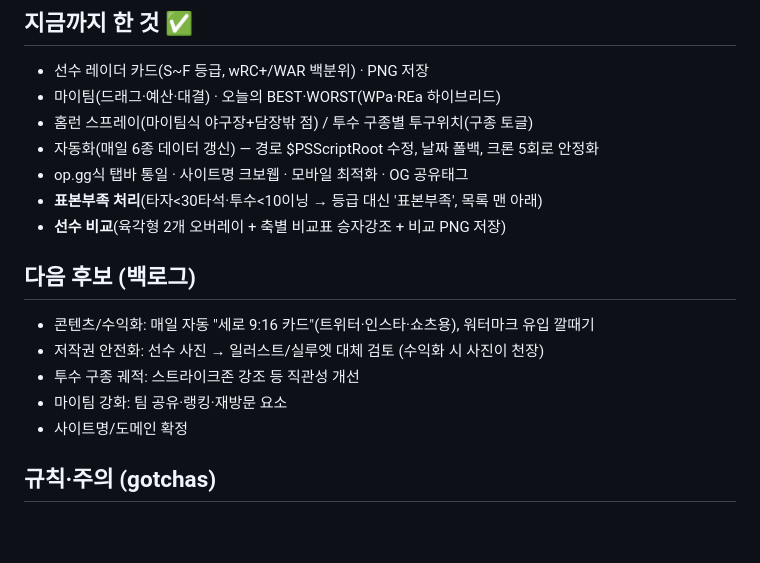
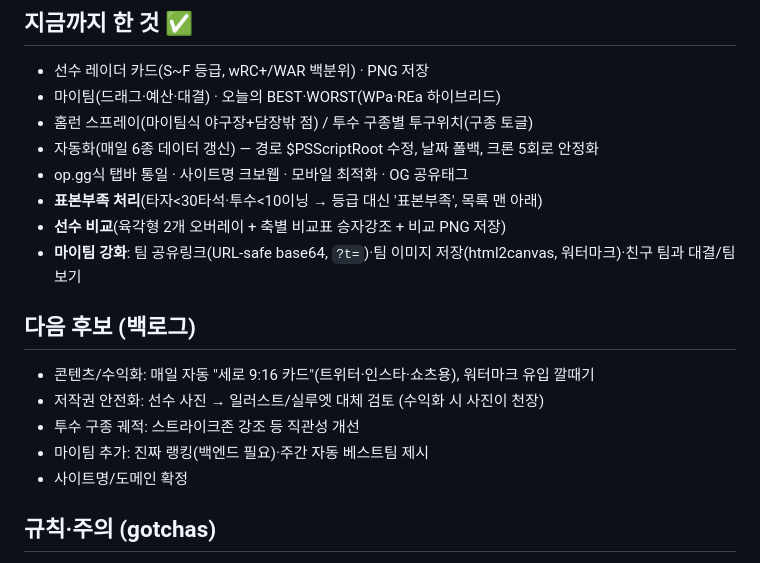
Before and after one commit to palebluedot12/kbo-stat-card, a Markdown page: STATUS.md, the part around the change. Drawn GitHub-style; blank space fills up the shorter version.

Commit message:
STATUS: 마이팀 강화 완료 반영

```diff
--- a/STATUS.md
+++ b/STATUS.md
@@ -27,12 +27,13 @@
 - op.gg식 탭바 통일 · 사이트명 크보웹 · 모바일 최적화 · OG 공유태그
 - **표본부족 처리**(타자<30타석·투수<10이닝 → 등급 대신 '표본부족', 목록 맨 아래)
 - **선수 비교**(육각형 2개 오버레이 + 축별 비교표 승자강조 + 비교 PNG 저장)
+- **마이팀 강화**: 팀 공유링크(URL-safe base64, `?t=`)·팀 이미지 저장(html2canvas, 워터마크)·친구 팀과 대결/팀 보기
 
 ## 다음 후보 (백로그)
 - 콘텐츠/수익화: 매일 자동 "세로 9:16 카드"(트위터·인스타·쇼츠용), 워터마크 유입 깔때기
 - 저작권 안전화: 선수 사진 → 일러스트/실루엣 대체 검토 (수익화 시 사진이 천장)
 - 투수 구종 궤적: 스트라이크존 강조 등 직관성 개선
-- 마이팀 강화: 팀 공유·랭킹·재방문 요소
+- 마이팀 추가: 진짜 랭킹(백엔드 필요)·주간 자동 베스트팀 제시
 - 사이트명/도메인 확정
 
 ## 규칙·주의 (gotchas)
```
